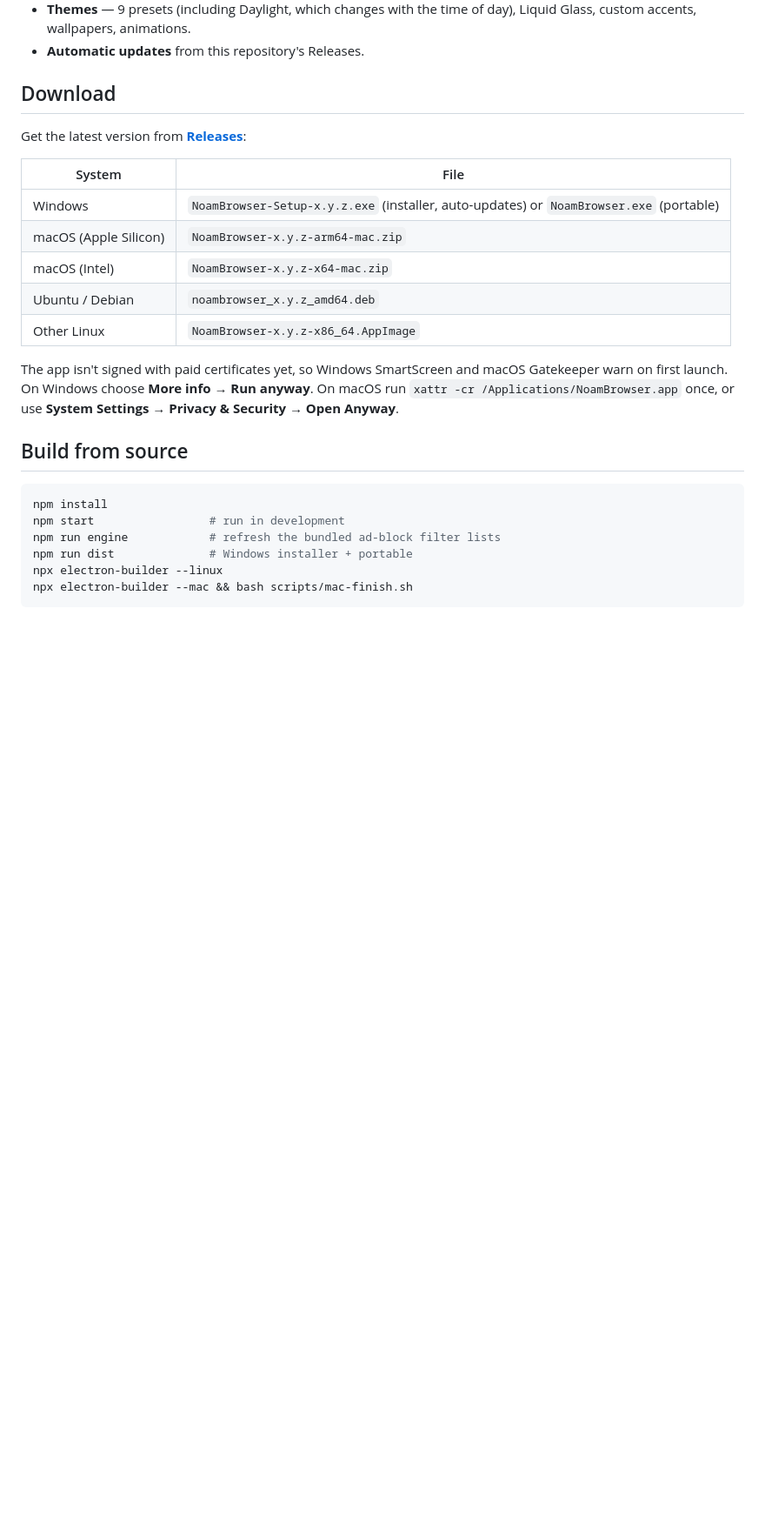
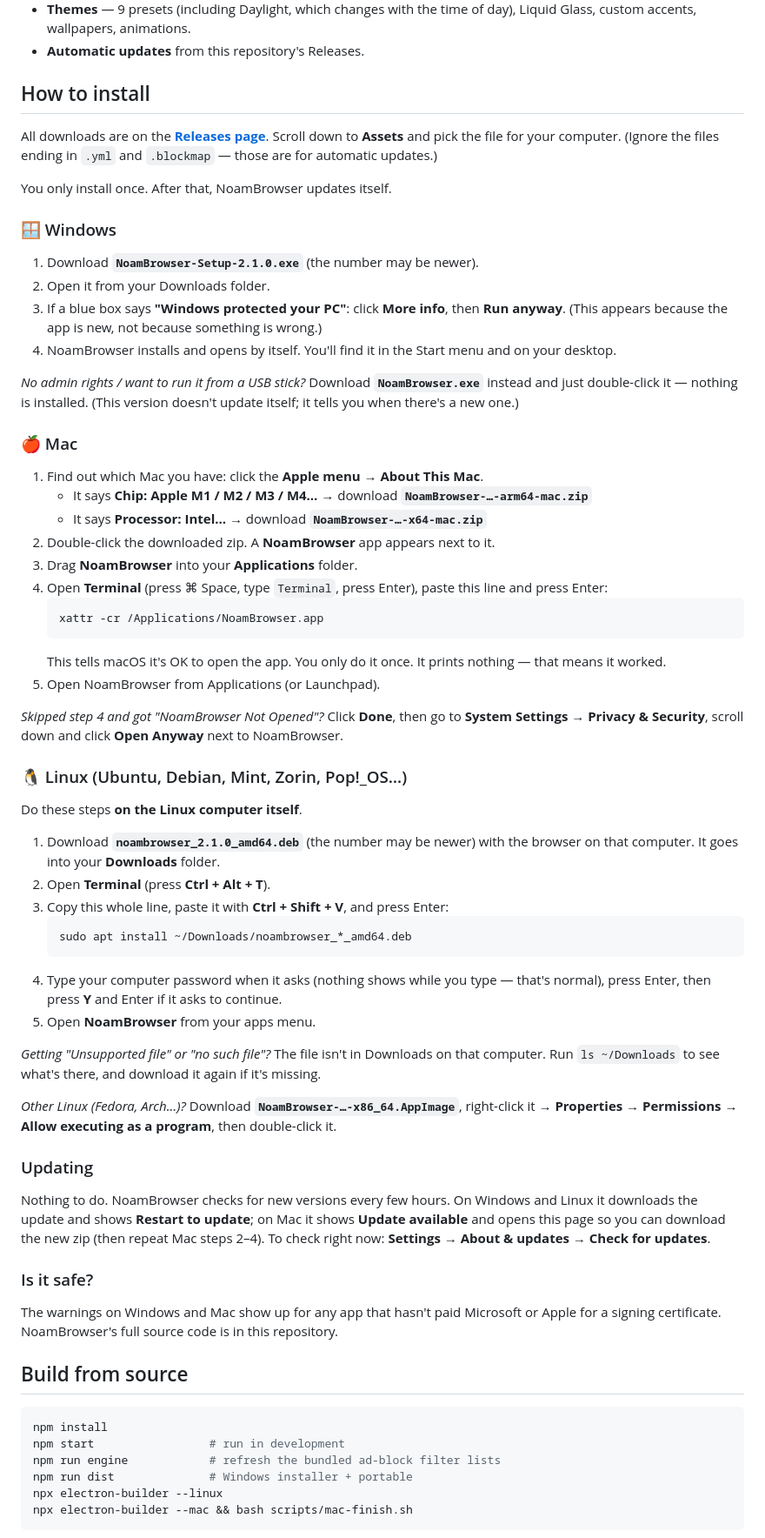
Before and after one commit to ntoder/NoamBrowser, a Markdown page: README.md, the part around the change. Shown at 87% size. GitHub-like rendering; blank space fills up the shorter version.

Commit message:
Clearer, step-by-step install instructions
Co-Authored-By: Claude Opus 5.5 <noreply@anthropic.com>
Claude-Session: https://claude.ai/code/session_01LarvX3iC1xS8Gj2Uu1KA9o

````diff
--- a/README.md
+++ b/README.md
@@ -19,19 +19,61 @@ A private, fast web browser for Windows, macOS and Linux.
 - **Themes** — 9 presets (including Daylight, which changes with the time of day), Liquid Glass, custom accents, wallpapers, animations.
 - **Automatic updates** from this repository's Releases.
 
-## Download
+## How to install
 
-Get the latest version from **[Releases](https://github.com/ntoder/NoamBrowser/releases/latest)**:
+All downloads are on the **[Releases page](https://github.com/ntoder/NoamBrowser/releases/latest)**. Scroll down to **Assets** and pick the file for your computer. (Ignore the files ending in `.yml` and `.blockmap` — those are for automatic updates.)
 
-| System | File |
-| --- | --- |
-| Windows | `NoamBrowser-Setup-x.y.z.exe` (installer, auto-updates) or `NoamBrowser.exe` (portable) |
-| macOS (Apple Silicon) | `NoamBrowser-x.y.z-arm64-mac.zip` |
-| macOS (Intel) | `NoamBrowser-x.y.z-x64-mac.zip` |
-| Ubuntu / Debian | `noambrowser_x.y.z_amd64.deb` |
-| Other Linux | `NoamBrowser-x.y.z-x86_64.AppImage` |
+You only install once. After that, NoamBrowser updates itself.
 
-The app isn't signed with paid certificates yet, so Windows SmartScreen and macOS Gatekeeper warn on first launch. On Windows choose **More info → Run anyway**. On macOS run `xattr -cr /Applications/NoamBrowser.app` once, or use **System Settings → Privacy & Security → Open Anyway**.
+### 🪟 Windows
+
+1. Download **`NoamBrowser-Setup-2.1.0.exe`** (the number may be newer).
+2. Open it from your Downloads folder.
+3. If a blue box says **"Windows protected your PC"**: click **More info**, then **Run anyway**. (This appears because the app is new, not because something is wrong.)
+4. NoamBrowser installs and opens by itself. You'll find it in the Start menu and on your desktop.
+
+*No admin rights / want to run it from a USB stick?* Download **`NoamBrowser.exe`** instead and just double-click it — nothing is installed. (This version doesn't update itself; it tells you when there's a new one.)
+
+### 🍎 Mac
+
+1. Find out which Mac you have: click the **Apple menu  → About This Mac**.
+   - It says **Chip: Apple M1 / M2 / M3 / M4…** → download **`NoamBrowser-…-arm64-mac.zip`**
+   - It says **Processor: Intel…** → download **`NoamBrowser-…-x64-mac.zip`**
+2. Double-click the downloaded zip. A **NoamBrowser** app appears next to it.
+3. Drag **NoamBrowser** into your **Applications** folder.
+4. Open **Terminal** (press ⌘ Space, type `Terminal`, press Enter), paste this line and press Enter:
+   ```
+   xattr -cr /Applications/NoamBrowser.app
+   ```
+   This tells macOS it's OK to open the app. You only do it once. It prints nothing — that means it worked.
+5. Open NoamBrowser from Applications (or Launchpad).
+
+*Skipped step 4 and got "NoamBrowser Not Opened"?* Click **Done**, then go to **System Settings → Privacy & Security**, scroll down and click **Open Anyway** next to NoamBrowser.
+
+### 🐧 Linux (Ubuntu, Debian, Mint, Zorin, Pop!_OS…)
+
+Do these steps **on the Linux computer itself**.
+
+1. Download **`noambrowser_2.1.0_amd64.deb`** (the number may be newer) with the browser on that computer. It goes into your **Downloads** folder.
+2. Open **Terminal** (press **Ctrl + Alt + T**).
+3. Copy this whole line, paste it with **Ctrl + Shift + V**, and press Enter:
+   ```
+   sudo apt install ~/Downloads/noambrowser_*_amd64.deb
+   ```
+4. Type your computer password when it asks (nothing shows while you type — that's normal), press Enter, then press **Y** and Enter if it asks to continue.
+5. Open **NoamBrowser** from your apps menu.
+
+*Getting "Unsupported file" or "no such file"?* The file isn't in Downloads on that computer. Run `ls ~/Downloads` to see what's there, and download it again if it's missing.
+
+*Other Linux (Fedora, Arch…)?* Download **`NoamBrowser-…-x86_64.AppImage`**, right-click it → **Properties → Permissions → Allow executing as a program**, then double-click it.
+
+### Updating
+
+Nothing to do. NoamBrowser checks for new versions every few hours. On Windows and Linux it downloads the update and shows **Restart to update**; on Mac it shows **Update available** and opens this page so you can download the new zip (then repeat Mac steps 2–4). To check right now: **Settings → About & updates → Check for updates**.
+
+### Is it safe?
+
+The warnings on Windows and Mac show up for any app that hasn't paid Microsoft or Apple for a signing certificate. NoamBrowser's full source code is in this repository.
 
 ## Build from source
 
````
